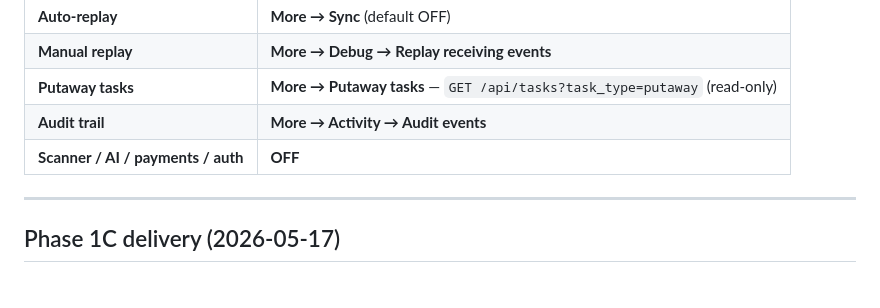
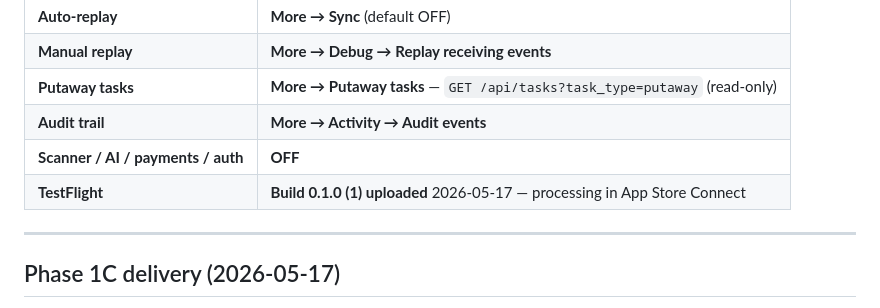
Before and after one commit to kbmillard/skyview-ios-dockwalk, a Markdown page: docs/SERVICE_HANDOFF.md, the part around the change. Rendered like a GitHub page.

Commit message:
docs(ios): note first TestFlight upload in handoff
Co-authored-by: Cursor <cursoragent@cursor.com>

```diff
--- a/docs/SERVICE_HANDOFF.md
+++ b/docs/SERVICE_HANDOFF.md
@@ -46,6 +46,7 @@ New installs default to **Railway** (saved settings are never overwritten automa
 | **Putaway tasks** | **More → Putaway tasks** — `GET /api/tasks?task_type=putaway` (read-only) |
 | **Audit trail** | **More → Activity → Audit events** |
 | **Scanner / AI / payments / auth** | **OFF** |
+| **TestFlight** | **Build 0.1.0 (1) uploaded** 2026-05-17 — processing in App Store Connect |
 
 ---
 
```
